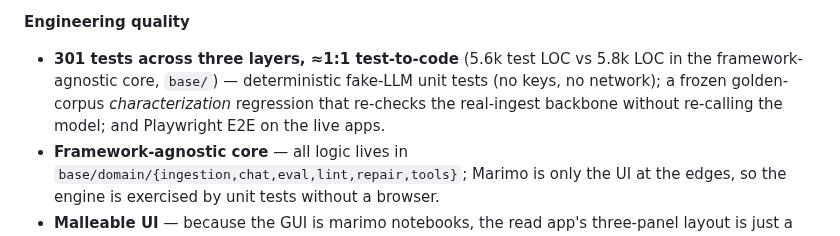
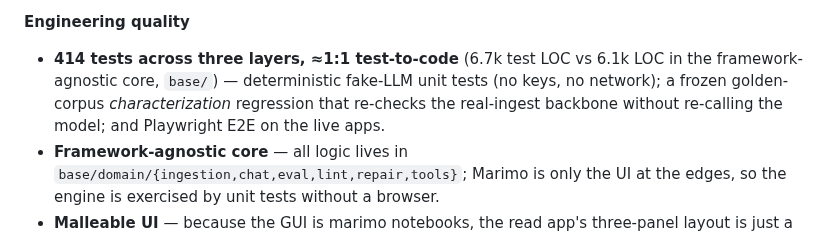
Before and after one commit to Clod/llmwiki-marimo, a Markdown page: README.md, the part around the change. Rendered like a GitHub page.

Commit message:
docs(readme): refresh test counts after the multilingual work
Verified the full suite green: 389 unit + 16 regression + 9 Playwright E2E
(ingest 4 + read 5, live LLM) = 414 across three layers. The i18n work added
114 unit tests. Test LOC ~6.7k vs ~6.1k in base/ (still ≈1:1).

- Highlights: 301 → 414 tests; 5.6k → 6.7k test LOC; 5.8k → 6.1k core LOC.

```diff
--- a/README.md
+++ b/README.md
@@ -42,7 +42,7 @@ or plugin ecosystem (see [Limitations](#limitations--non-goals)).
 
 **Engineering quality**
 
-- **301 tests across three layers, ≈1:1 test-to-code** (5.6k test LOC vs 5.8k LOC in the framework-agnostic core, `base/`) — deterministic fake-LLM unit tests (no keys, no network); a frozen golden-corpus *characterization* regression that re-checks the real-ingest backbone without re-calling the model; and Playwright E2E on the live apps.
+- **414 tests across three layers, ≈1:1 test-to-code** (6.7k test LOC vs 6.1k LOC in the framework-agnostic core, `base/`) — deterministic fake-LLM unit tests (no keys, no network); a frozen golden-corpus *characterization* regression that re-checks the real-ingest backbone without re-calling the model; and Playwright E2E on the live apps.
 - **Framework-agnostic core** — all logic lives in `base/domain/{ingestion,chat,eval,lint,repair,tools}`; Marimo is only the UI at the edges, so the engine is exercised by unit tests without a browser.
 - **Malleable UI** — because the GUI is marimo notebooks, the read app's three-panel layout is just a grid file ([`marimo/layouts/read_app.grid.json`](marimo/layouts/read_app.grid.json)): open the app with `marimo edit` and drag, resize, or re-stack the panels to suit your workflow, taste, or monitor — no frontend code to touch.
 - **Security-conscious** — a path-traversal guard on the LLM-callable page reader, an explicit prompt-injection threat model, and a documented [`SECURITY.md`](SECURITY.md).
```
